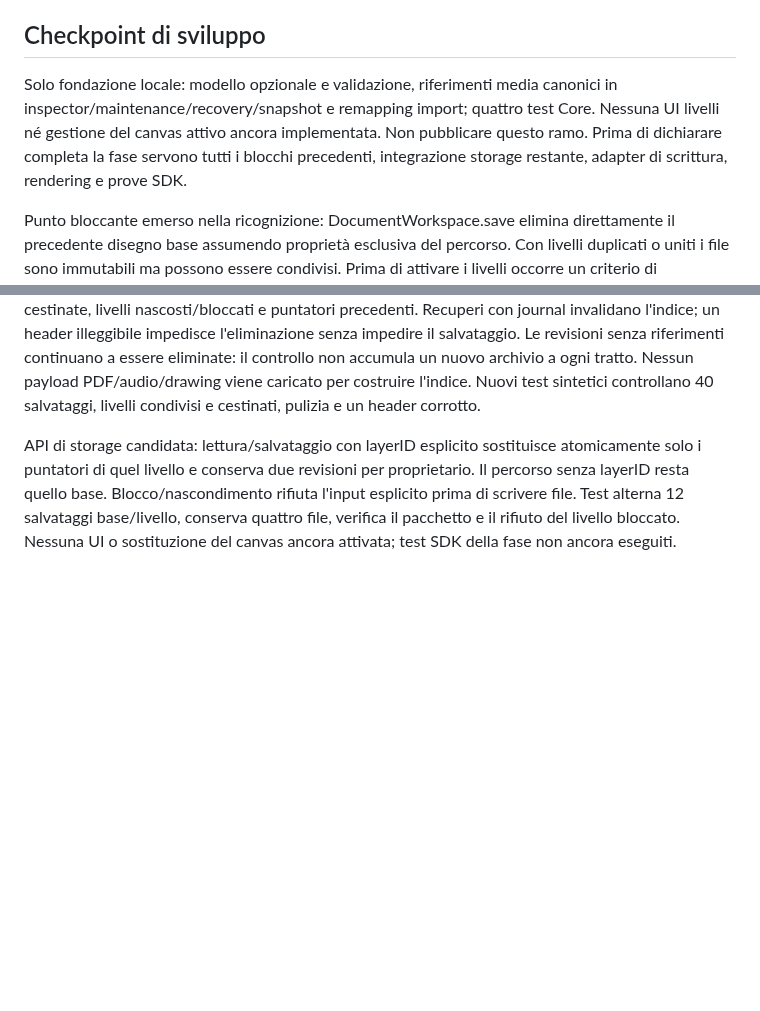
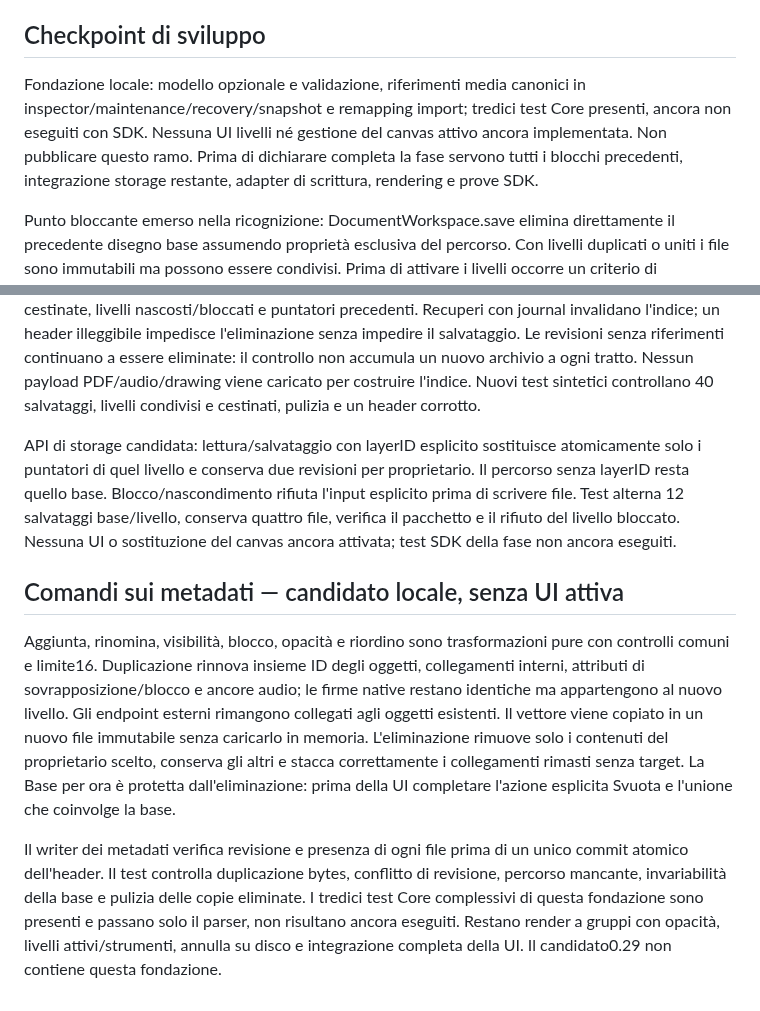
Before and after one commit to sminikiller/NeuralNotes, a Markdown page: docs/DELIVERY_0_30.md, 2 parts joined by grey strips. GitHub-like rendering; blank space fills up the shorter version.

Commit message:
Record the isolated layer storage and metadata implementation gates [skip ci]

```diff
--- a/docs/DELIVERY_0_30.md
+++ b/docs/DELIVERY_0_30.md
@@ -48,7 +48,7 @@ StrokeAnchor deve poter identificare il livello. Copiare un livello può duplica
 
 ## Checkpoint di sviluppo
 
-Solo fondazione locale: modello opzionale e validazione, riferimenti media canonici in inspector/maintenance/recovery/snapshot e remapping import; quattro test Core. Nessuna UI livelli né gestione del canvas attivo ancora implementata. Non pubblicare questo ramo. Prima di dichiarare completa la fase servono tutti i blocchi precedenti, integrazione storage restante, adapter di scrittura, rendering e prove SDK.
+Fondazione locale: modello opzionale e validazione, riferimenti media canonici in inspector/maintenance/recovery/snapshot e remapping import; tredici test Core presenti, ancora non eseguiti con SDK. Nessuna UI livelli né gestione del canvas attivo ancora implementata. Non pubblicare questo ramo. Prima di dichiarare completa la fase servono tutti i blocchi precedenti, integrazione storage restante, adapter di scrittura, rendering e prove SDK.
 
 
 Punto bloccante emerso nella ricognizione: DocumentWorkspace.save elimina direttamente il precedente disegno base assumendo proprietà esclusiva del percorso. Con livelli duplicati o uniti i file sono immutabili ma possono essere condivisi. Prima di attivare i livelli occorre un criterio di raggiungibilità canonico (anche fuori dalla pagina corrente), oppure una politica di raccolta differita limitata nello spazio; non basta verificare il prefisso del nome. Non rimuovere quella protezione senza gestire anche l’accumulo di revisioni durante registrazioni/scritture lunghe. Il codice candidato 0.29 non include questo modello sperimentale.
@@ -59,3 +59,10 @@ Punto bloccante emerso nella ricognizione: DocumentWorkspace.save elimina dirett
 L'eliminazione delle vecchie revisioni ora consulta un indice derivato dei soli metadati, inizializzato pigramente prima della prima eliminazione e aggiornato da ogni scrittura serializzata. Include pagine cestinate, livelli nascosti/bloccati e puntatori precedenti. Recuperi con journal invalidano l'indice; un header illeggibile impedisce l'eliminazione senza impedire il salvataggio. Le revisioni senza riferimenti continuano a essere eliminate: il controllo non accumula un nuovo archivio a ogni tratto. Nessun payload PDF/audio/drawing viene caricato per costruire l'indice. Nuovi test sintetici controllano 40 salvataggi, livelli condivisi e cestinati, pulizia e un header corrotto.
 
 API di storage candidata: lettura/salvataggio con layerID esplicito sostituisce atomicamente solo i puntatori di quel livello e conserva due revisioni per proprietario. Il percorso senza layerID resta quello base. Blocco/nascondimento rifiuta l'input esplicito prima di scrivere file. Test alterna 12 salvataggi base/livello, conserva quattro file, verifica il pacchetto e il rifiuto del livello bloccato. Nessuna UI o sostituzione del canvas ancora attivata; test SDK della fase non ancora eseguiti.
+
+
+## Comandi sui metadati — candidato locale, senza UI attiva
+
+Aggiunta, rinomina, visibilità, blocco, opacità e riordino sono trasformazioni pure con controlli comuni e limite16. Duplicazione rinnova insieme ID degli oggetti, collegamenti interni, attributi di sovrapposizione/blocco e ancore audio; le firme native restano identiche ma appartengono al nuovo livello. Gli endpoint esterni rimangono collegati agli oggetti esistenti. Il vettore viene copiato in un nuovo file immutabile senza caricarlo in memoria. L'eliminazione rimuove solo i contenuti del proprietario scelto, conserva gli altri e stacca correttamente i collegamenti rimasti senza target. La Base per ora è protetta dall'eliminazione: prima della UI completare l'azione esplicita Svuota e l'unione che coinvolge la base.
+
+Il writer dei metadati verifica revisione e presenza di ogni file prima di un unico commit atomico dell'header. Il test controlla duplicazione bytes, conflitto di revisione, percorso mancante, invariabilità della base e pulizia delle copie eliminate. I tredici test Core complessivi di questa fondazione sono presenti e passano solo il parser, non risultano ancora eseguiti. Restano render a gruppi con opacità, livelli attivi/strumenti, annulla su disco e integrazione completa della UI. Il candidato0.29 non contiene questa fondazione.
```
